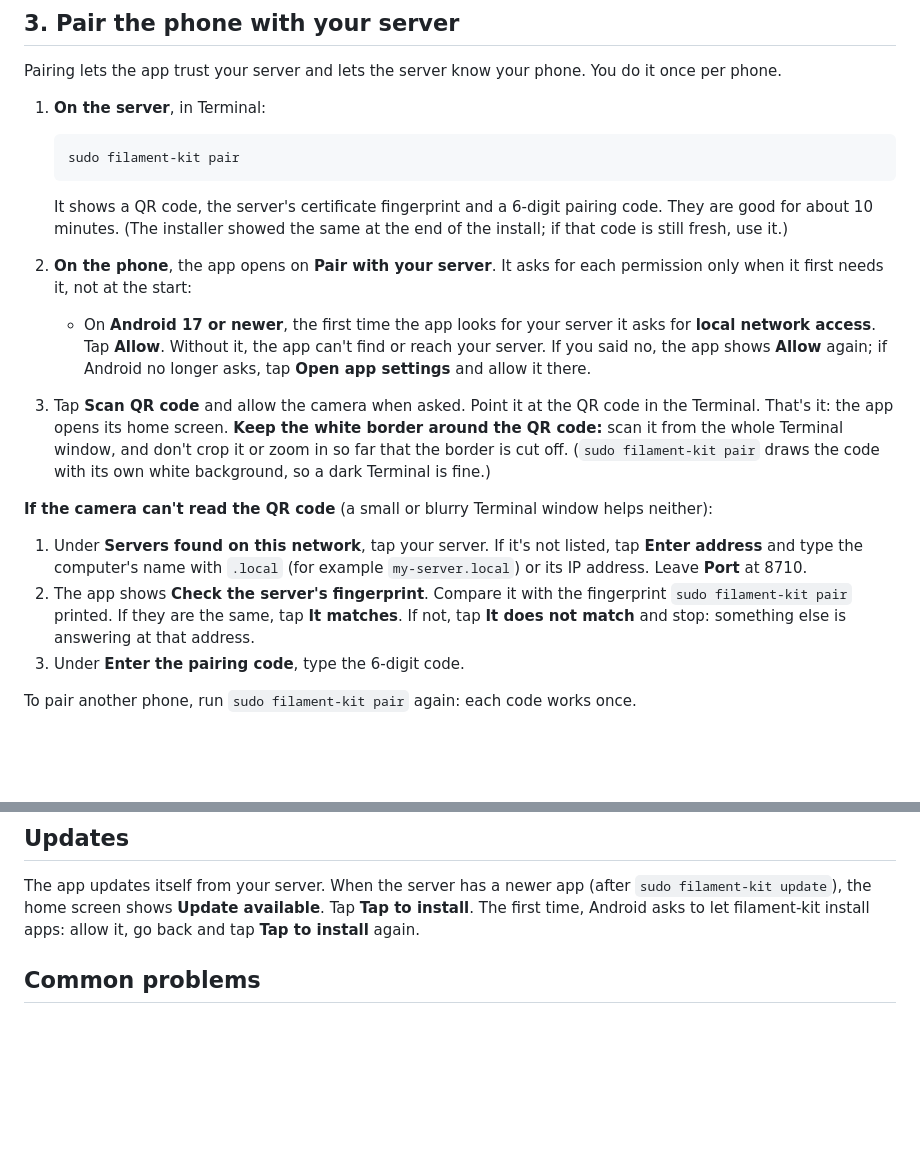
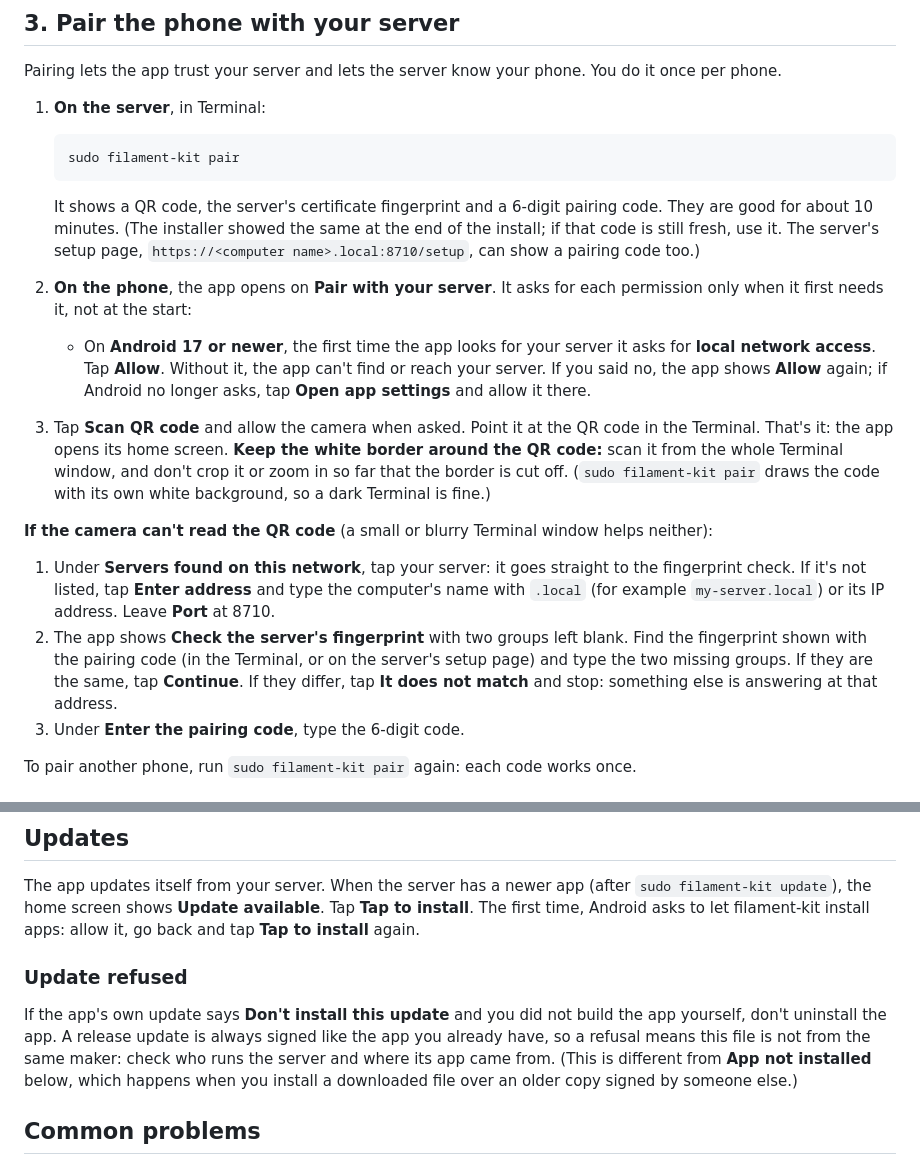
Before and after one commit to thompsonfabco/Spoolwarden, a Markdown page: docs/install-android-app.md, 2 parts joined by grey strips. Rendered like a GitHub page; blank space fills up the shorter version.

Commit message:
docs: pairing guide for the fingerprint check (type the two blank groups), setup page as a code source, new pairing screenshots, update-refused paragraph

````diff
--- a/docs/install-android-app.md
+++ b/docs/install-android-app.md
@@ -51,7 +51,8 @@ Pairing lets the app trust your server and lets the server know your phone. You
    ```
 
    It shows a QR code, the server's certificate fingerprint and a 6-digit pairing code. They are good for about
-   10 minutes. (The installer showed the same at the end of the install; if that code is still fresh, use it.)
+   10 minutes. (The installer showed the same at the end of the install; if that code is still fresh, use it. The server's setup page,
+   `https://<computer name>.local:8710/setup`, can show a pairing code too.)
 
 2. **On the phone**, the app opens on **Pair with your server**. It asks for each permission only when it first
    needs it, not at the start:
@@ -65,11 +66,13 @@ Pairing lets the app trust your server and lets the server know your phone. You
 
 **If the camera can't read the QR code** (a small or blurry Terminal window helps neither):
 
-1. Under **Servers found on this network**, tap your server. If it's not listed, tap **Enter address** and type
-   the computer's name with `.local` (for example `my-server.local`) or its IP address. Leave **Port** at 8710.
-2. The app shows **Check the server's fingerprint**. Compare it with the fingerprint `sudo filament-kit pair`
-   printed. If they are the same, tap **It matches**. If not, tap **It does not match** and stop: something else
-   is answering at that address.
+1. Under **Servers found on this network**, tap your server: it goes straight to the fingerprint check. If it's not
+   listed, tap **Enter address** and type the computer's name with `.local` (for example `my-server.local`) or its IP
+   address. Leave **Port** at 8710.
+2. The app shows **Check the server's fingerprint** with two groups left blank. Find the fingerprint shown with the
+   pairing code (in the Terminal, or on the server's setup page) and type the two missing groups. If they are the
+   same, tap **Continue**. If they differ, tap **It does not match** and stop: something else is answering at that
+   address.
 3. Under **Enter the pairing code**, type the 6-digit code.
 
 To pair another phone, run `sudo filament-kit pair` again: each code works once.
@@ -85,6 +88,13 @@ The home screen shows the buttons **Add spool**, **Add profile**, **Search**, **
 The app updates itself from your server. When the server has a newer app (after `sudo filament-kit update`),
 the home screen shows **Update available**. Tap **Tap to install**. The first time, Android asks to let
 filament-kit install apps: allow it, go back and tap **Tap to install** again.
+
+### Update refused
+
+If the app's own update says **Don't install this update** and you did not build the app yourself, don't uninstall
+the app. A release update is always signed like the app you already have, so a refusal means this file is not from
+the same maker: check who runs the server and where its app came from. (This is different from **App not installed**
+below, which happens when you install a downloaded file over an older copy signed by someone else.)
 
 ## Common problems
 
````
Also changed, not shown: docs/android-app.md (+10 -8 lines), docs/images/android-pair-fingerprint.png, docs/images/android-pair-start.png.
